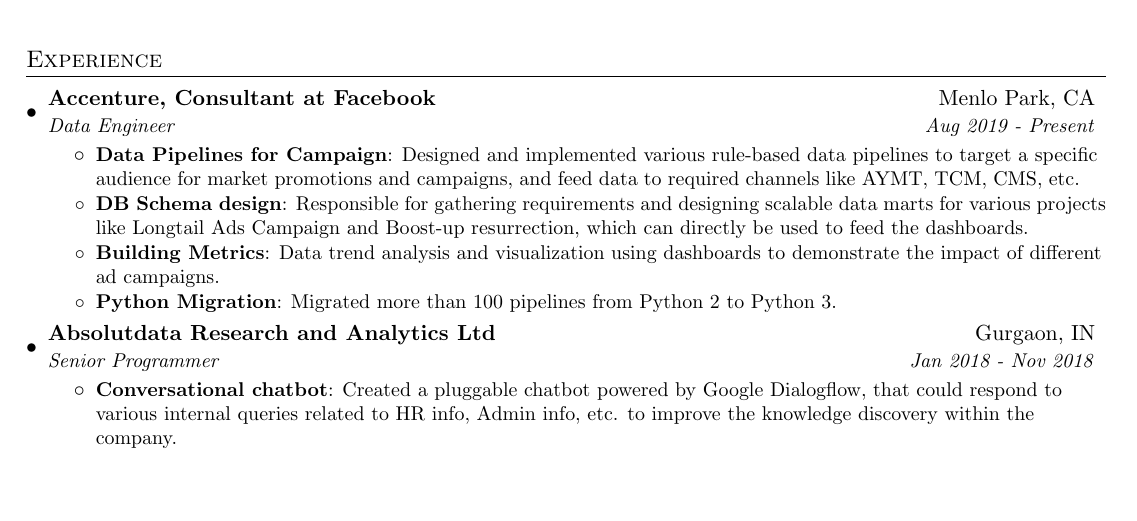
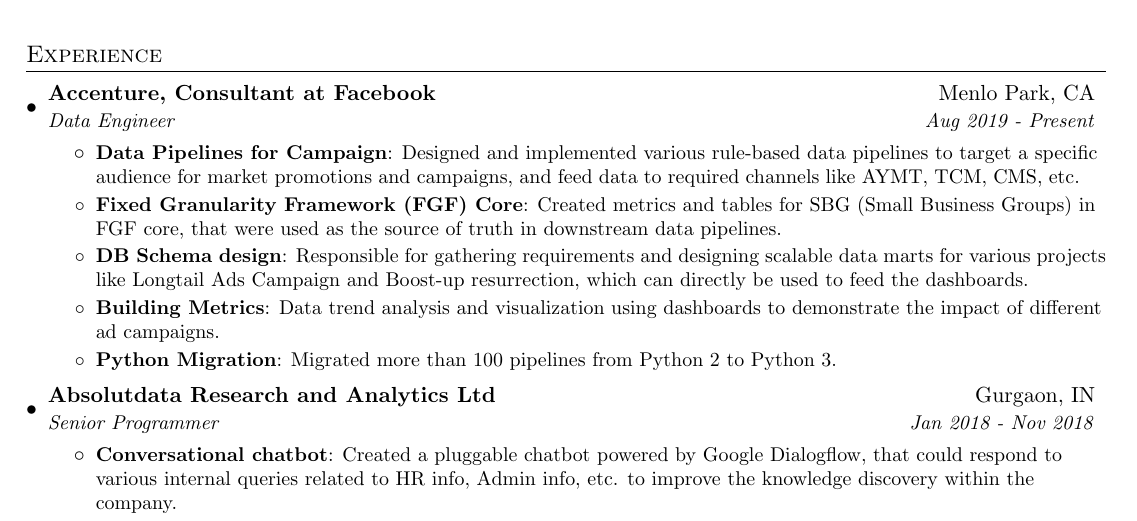
Before and after one commit to vrindag/resume, a LaTeX CV (resume.tex): part of the page before the commit and part of page 1 of 2 after it, cut so that both start at the same text, the shorter picture padded with empty space. Compiled offline with pdfLaTeX.

Commit message:
Update resume.tex

```diff
--- a/resume.tex
+++ b/resume.tex
@@ -116,6 +115,8 @@
       \resumeItemListStart
         \resumeItem{Data Pipelines for Campaign}
         {Designed and implemented various rule-based data pipelines to target a specific audience for market promotions and campaigns, and feed data to required channels like AYMT, TCM, CMS, etc.}
+
+        \resumeItem{Fixed Granularity Framework (FGF) Core}{Created metrics and tables for SBG (Small Business Groups) in FGF core, that were used as the source of truth in downstream data pipelines. }
 
         \resumeItem{DB Schema design}{Responsible for gathering requirements and designing scalable data marts for various projects like Longtail Ads Campaign and Boost-up resurrection, which can directly be used to feed the dashboards.}
 
```
Also changed, not shown: resume.tex (1 more changed lines).
